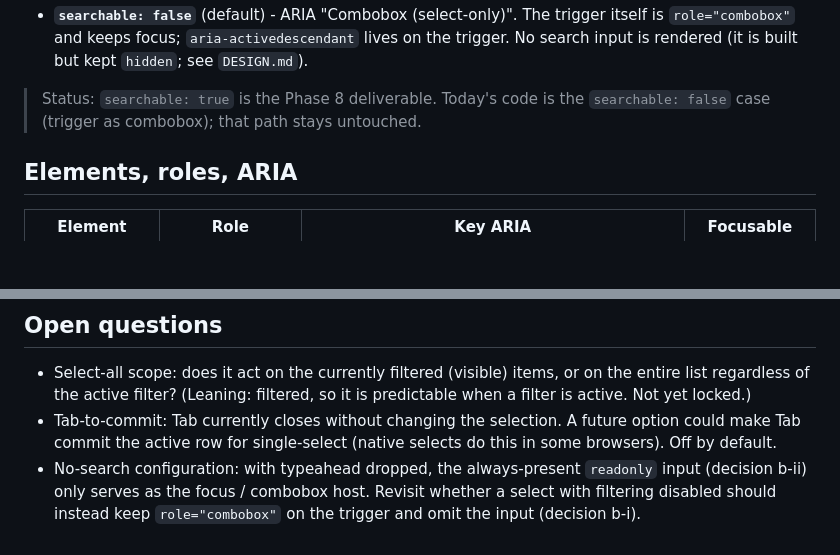
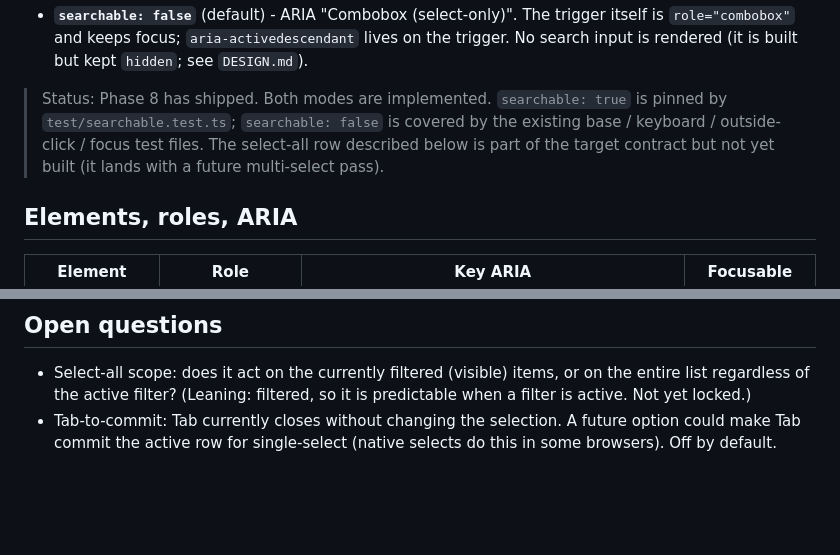
Before and after one commit to kuanyui/llselect, a Markdown page: docs/A11Y.md, 2 parts joined by grey strips. Drawn GitHub-style; blank space fills up the shorter version.

```diff
--- a/docs/A11Y.md
+++ b/docs/A11Y.md
@@ -19,8 +19,11 @@ llselect has two ARIA modes, picked per instance by the `searchable` setting:
   lives on the trigger. No search input is rendered (it is built but kept
   `hidden`; see `DESIGN.md`).
 
-> Status: `searchable: true` is the Phase 8 deliverable. Today's code is the
-> `searchable: false` case (trigger as combobox); that path stays untouched.
+> Status: Phase 8 has shipped. Both modes are implemented. `searchable: true`
+> is pinned by `test/searchable.test.ts`; `searchable: false` is covered by
+> the existing base / keyboard / outside-click / focus test files. The
+> select-all row described below is part of the target contract but not yet
+> built (it lands with a future multi-select pass).
 
 ## Elements, roles, ARIA
 
@@ -117,7 +120,3 @@ only type-to-find mechanism.
 - Tab-to-commit: Tab currently closes without changing the selection. A future
   option could make Tab commit the active row for single-select (native selects
   do this in some browsers). Off by default.
-- No-search configuration: with typeahead dropped, the always-present
-  `readonly` input (decision b-ii) only serves as the focus / combobox host.
-  Revisit whether a select with filtering disabled should instead keep
-  `role="combobox"` on the trigger and omit the input (decision b-i).
```
Also changed, not shown: docs/TODO.md (+9 -5 lines).
